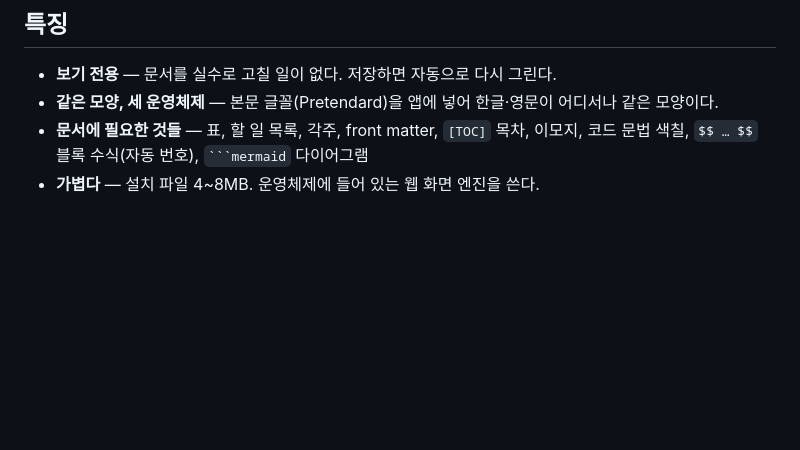
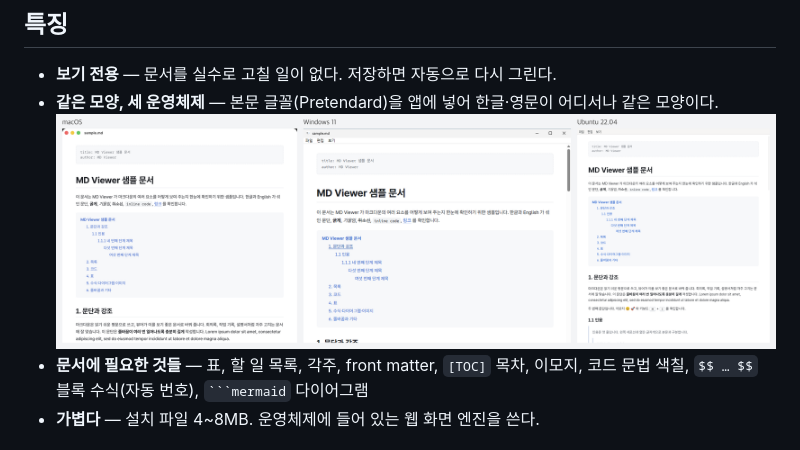
Before and after one commit to monojun/md-viewer, a Markdown page: README.md, the part around the change. GitHub-like rendering; pictures changed too: docs/platforms.png (added); blank space fills up the shorter version.

`````diff
--- a/README.md
+++ b/README.md
@@ -13,6 +13,7 @@
 
 - **보기 전용** — 문서를 실수로 고칠 일이 없다. 저장하면 자동으로 다시 그린다.
 - **같은 모양, 세 운영체제** — 본문 글꼴(Pretendard)을 앱에 넣어 한글·영문이 어디서나 같은 모양이다.
+  ![macOS·Windows·Ubuntu 에서 같은 샘플](docs/platforms.png)
 - **문서에 필요한 것들** — 표, 할 일 목록, 각주, front matter, `[TOC]` 목차, 이모지, 코드 문법 색칠,
   `$$ … $$` 블록 수식(자동 번호), ```` ```mermaid ```` 다이어그램
 - **가볍다** — 설치 파일 4~8MB. 운영체제에 들어 있는 웹 화면 엔진을 쓴다.
`````
Also changed, not shown: 1 other file.
